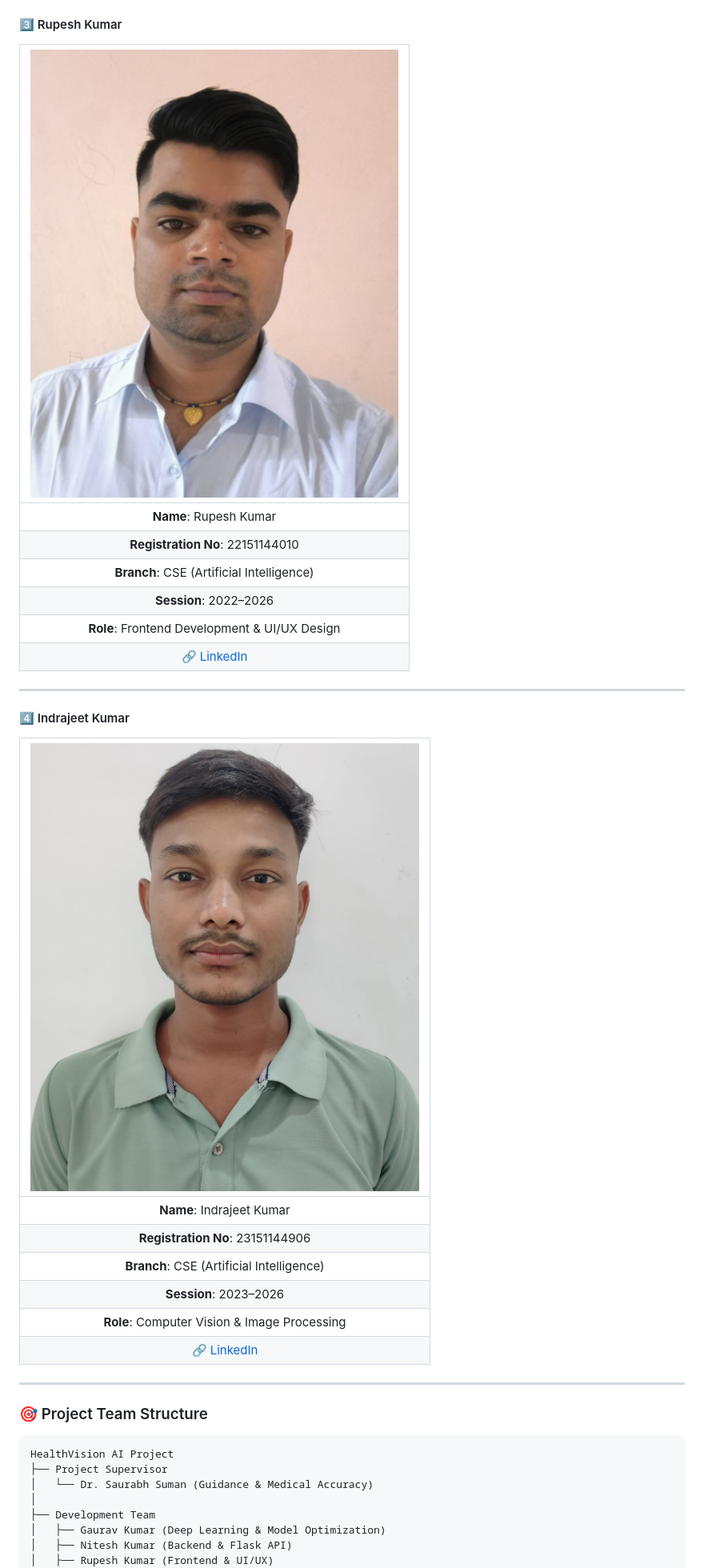
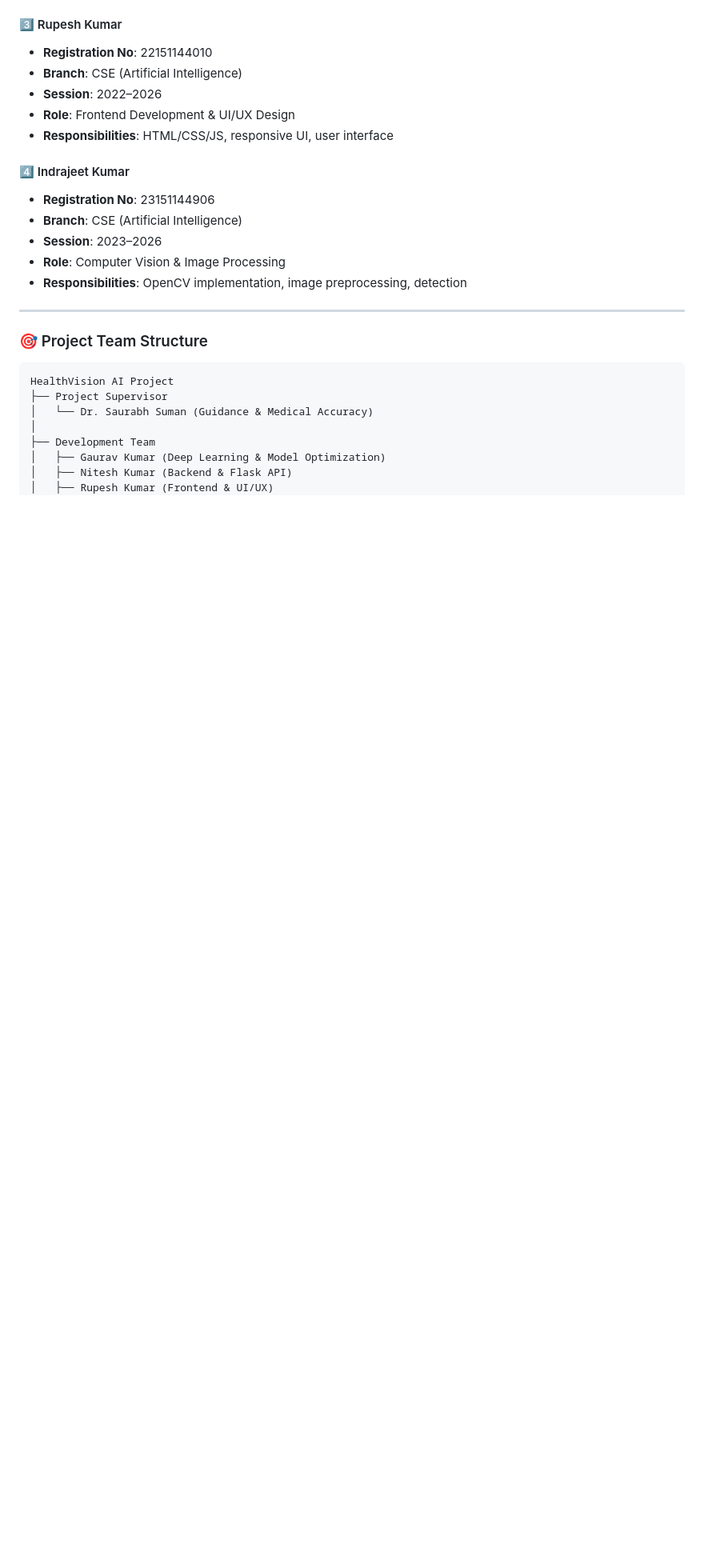
Before and after one commit to niteshkrbgp9-stack/AI-based-visual-health-screening-system-using-deep-learning, a Markdown page: README.md, the part around one of its changes. Shown at 80% size. Drawn GitHub-style; blank space fills up the shorter version.

```diff
--- a/README.md
+++ b/README.md
@@ -689,27 +698,17 @@ MAX_FILE_SIZE = 5 * 1024 * 1024  # 5MB
 
 #### 3️⃣ Rupesh Kumar
-
-| ![Rupesh Kumar](Team/03.png) |
-|:---:|
-| **Name**: Rupesh Kumar |
-| **Registration No**: 22151144010 |
-| **Branch**: CSE (Artificial Intelligence) |
-| **Session**: 2022–2026 |
-| **Role**: Frontend Development & UI/UX Design |
-| [🔗 LinkedIn](https://www.linkedin.com/in/rupeskumar) |
-
----
+- **Registration No**: 22151144010
+- **Branch**: CSE (Artificial Intelligence)
+- **Session**: 2022–2026
+- **Role**: Frontend Development & UI/UX Design
+- **Responsibilities**: HTML/CSS/JS, responsive UI, user interface
 
 #### 4️⃣ Indrajeet Kumar
-
-| ![Indrajeet Kumar](Team/04.png) |
-|:---:|
-| **Name**: Indrajeet Kumar |
-| **Registration No**: 23151144906 |
-| **Branch**: CSE (Artificial Intelligence) |
-| **Session**: 2023–2026 |
-| **Role**: Computer Vision & Image Processing |
-| [🔗 LinkedIn](https://www.linkedin.com/in/indrajeetkumar01/) |
+- **Registration No**: 23151144906
+- **Branch**: CSE (Artificial Intelligence)
+- **Session**: 2023–2026
+- **Role**: Computer Vision & Image Processing
+- **Responsibilities**: OpenCV implementation, image preprocessing, detection
 
 ---
 
```
Also changed, not shown: other parts of README.md (+37 -28 lines).
